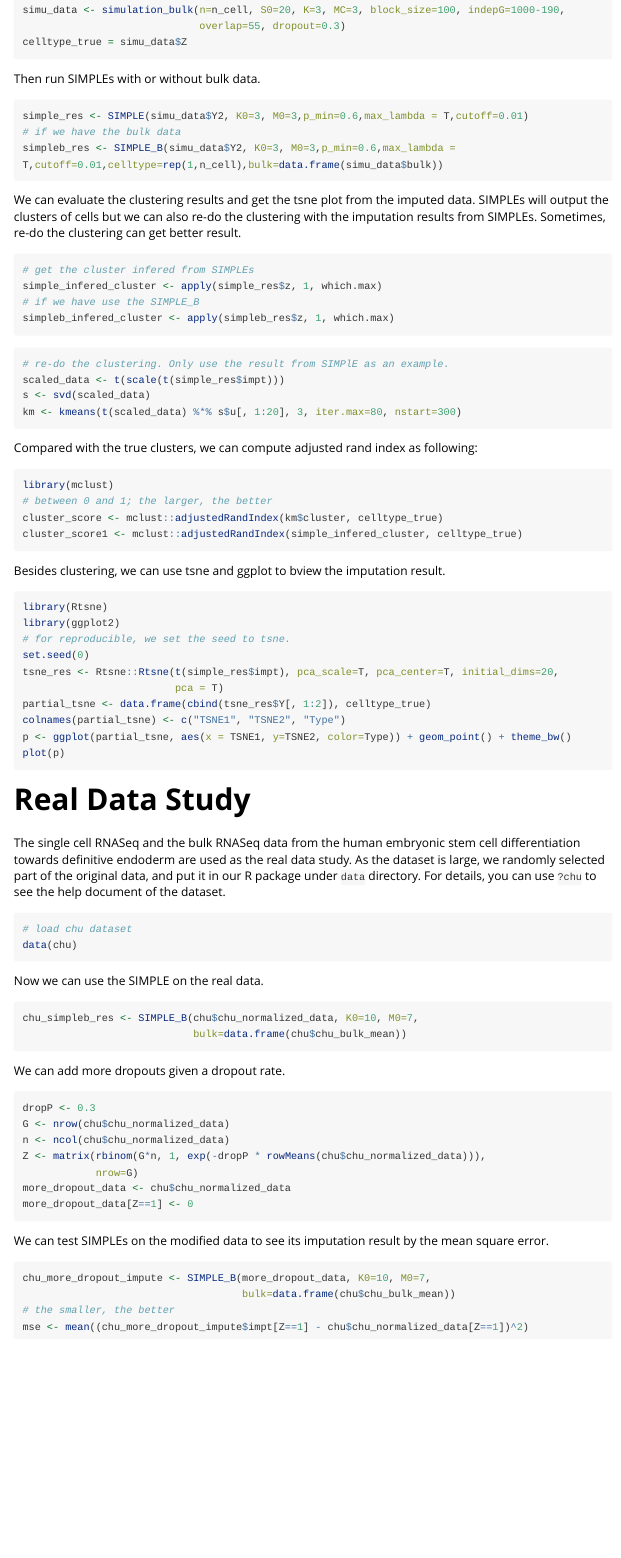
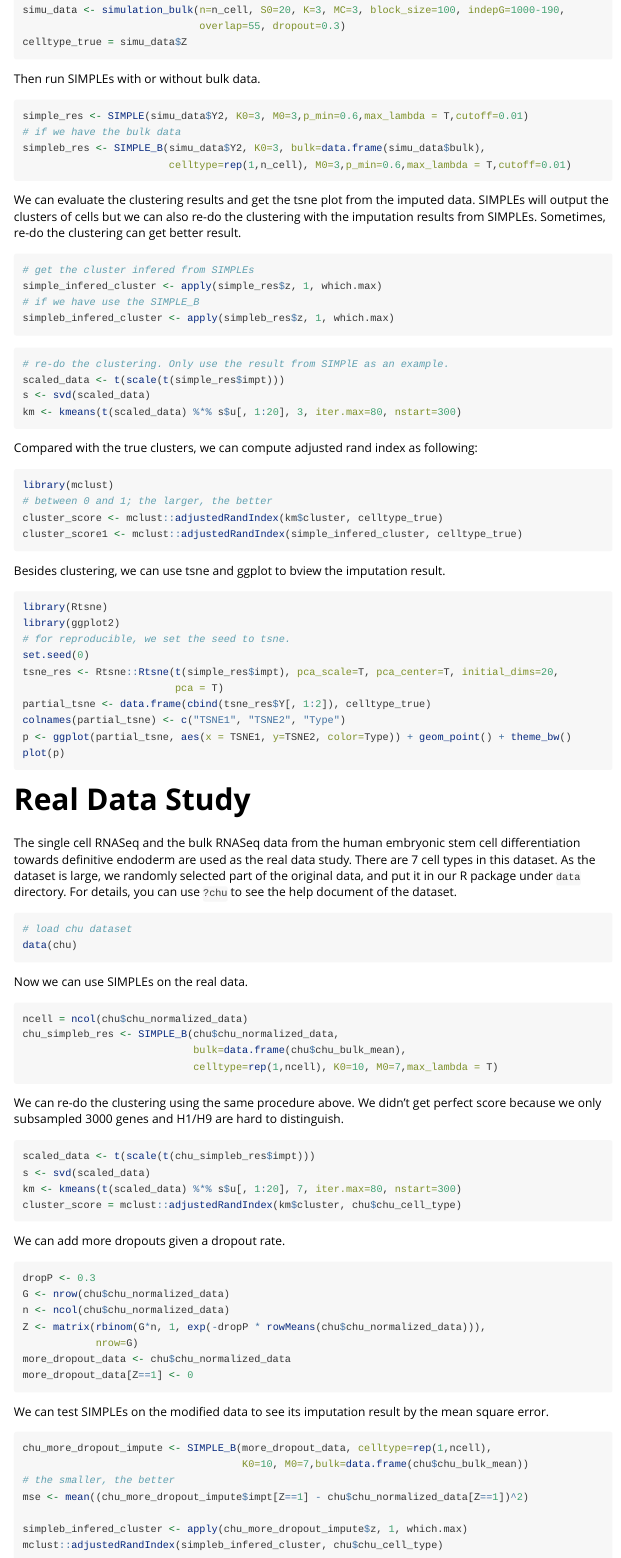
Before and after one commit to xyz111131/SIMPLEs, an R Markdown document (vignettes/SIMPLEs_example.Rmd): the page in a window 1100 px wide, from 2180 px down. Rendered offline with R 4.5, knitr and Pandoc, with nearby package versions; long lines of code are wrapped.

Commit message:
vignette

````diff
--- a/R/do_impute.R
+++ b/R/do_impute.R
@@ -41,7 +41,7 @@ do_impute <- function(dat, Y, beta, lambda, sigma, mu, pi, pos_mean = NULL, pos_
         pos_sd <- rep(1, G)
 
     if (is.null(celltype))
-        celltype <- rep(0, n)
+        celltype <- rep(1, n)
     MB <- max(celltype)
 
     if (length(pg) == 1)
--- a/vignettes/SIMPLEs_example.Rmd
+++ b/vignettes/SIMPLEs_example.Rmd
@@ -120,7 +120,8 @@ Then run SIMPLEs with or without bulk data.
 ```{r, eval=FALSE}
 simple_res <- SIMPLE(simu_data$Y2, K0=3, M0=3,p_min=0.6,max_lambda = T,cutoff=0.01)
 # if we have the bulk data
-simpleb_res <- SIMPLE_B(simu_data$Y2, K0=3, M0=3,p_min=0.6,max_lambda = T,cutoff=0.01,celltype=rep(1,n_cell),bulk=data.frame(simu_data$bulk))
+simpleb_res <- SIMPLE_B(simu_data$Y2, K0=3, bulk=data.frame(simu_data$bulk),
+                        celltype=rep(1,n_cell), M0=3,p_min=0.6,max_lambda = T,cutoff=0.01)
 ```
 
 We can evaluate the clustering results and get the tsne plot from the imputed data.
@@ -163,17 +164,26 @@ plot(p)
 ```
 # Real Data Study
 The single cell RNASeq and the bulk RNASeq data from the human embryonic stem cell
-differentiation towards definitive endoderm are used as the real data study.
+differentiation towards definitive endoderm are used as the real data study. There are 7 cell types in this dataset.
 As the dataset is large, we randomly selected part of the original data, and put it in our R package under `data` directory.
 For details, you can use `?chu` to see the help document of the dataset.
 ```{r, eval=FALSE}
 # load chu dataset
 data(chu)
 ```
-Now we can use the SIMPLE on the real data.
+Now we can use SIMPLEs on the real data.
 ```{r, eval = FALSE}
-chu_simpleb_res <- SIMPLE_B(chu$chu_normalized_data, K0=10, M0=7,
-                            bulk=data.frame(chu$chu_bulk_mean))
+ncell = ncol(chu$chu_normalized_data)
+chu_simpleb_res <- SIMPLE_B(chu$chu_normalized_data,
+                            bulk=data.frame(chu$chu_bulk_mean),
+                            celltype=rep(1,ncell), K0=10, M0=7,max_lambda = T)
+```
+We can re-do the clustering using the same procedure above. We didn't get perfect score because we only subsampled 3000 genes and H1/H9 are hard to distinguish.
+```{r, eval=FALSE}
+scaled_data <- t(scale(t(chu_simpleb_res$impt)))
+s <- svd(scaled_data)
+km <- kmeans(t(scaled_data) %*% s$u[, 1:20], 7, iter.max=80, nstart=300)
+cluster_score = mclust::adjustedRandIndex(km$cluster, chu$chu_cell_type)
 ```
 We can add more dropouts given a dropout rate.
 ```{r, eval=FALSE}
@@ -189,8 +199,11 @@ more_dropout_data[Z==1] <- 0
 We can test SIMPLEs on the modified data to see its imputation result by
 the mean square error.
 ```{r, eval = FALSE}
-chu_more_dropout_impute <- SIMPLE_B(more_dropout_data, K0=10, M0=7,
-                                    bulk=data.frame(chu$chu_bulk_mean))
+chu_more_dropout_impute <- SIMPLE_B(more_dropout_data, celltype=rep(1,ncell),
+                                    K0=10, M0=7,bulk=data.frame(chu$chu_bulk_mean))
 # the smaller, the better
 mse <- mean((chu_more_dropout_impute$impt[Z==1] - chu$chu_normalized_data[Z==1])^2)
+
+simpleb_infered_cluster <- apply(chu_more_dropout_impute$z, 1, which.max)
+mclust::adjustedRandIndex(simpleb_infered_cluster, chu$chu_cell_type)
 ```
````
Also changed, not shown: R/SIMPLE_B.R (+3 -3 lines), R/do_impute.R (2 more changed lines).
